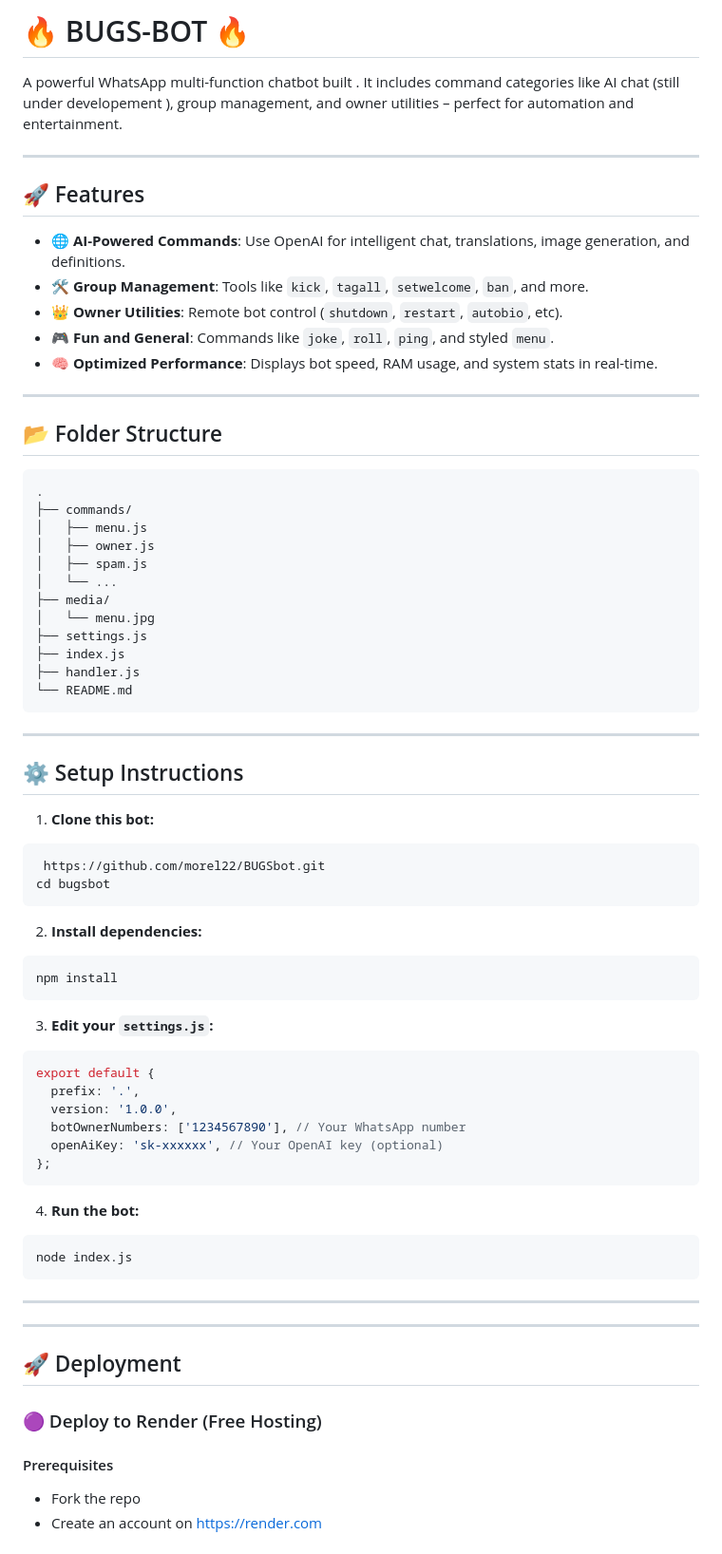
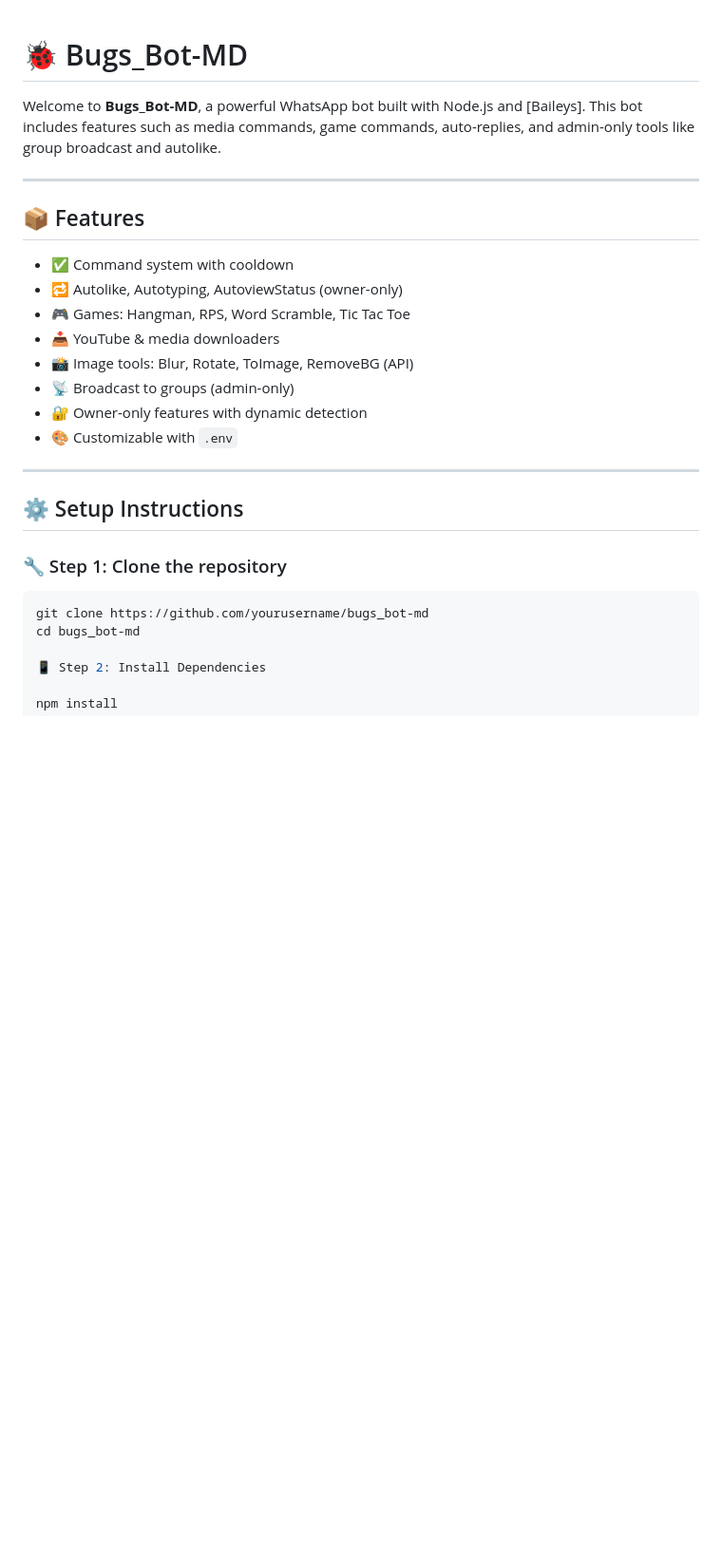
Before and after one commit to bugs-tech/BUGSbot, a Markdown page: readme.md, the part around one of its changes. Shown at 95% size. Rendered like a GitHub page; blank space fills up the shorter version.

````diff
--- a/readme.md
+++ b/readme.md
@@ -1,78 +1,31 @@
-# 🔥 BUGS-BOT 🔥
 
-A powerful WhatsApp multi-function chatbot built . It includes command categories like AI chat (still under developement ), group management, and owner utilities – perfect for automation and entertainment.
+
+# 🐞 Bugs_Bot-MD
+
+Welcome to **Bugs_Bot-MD**, a powerful WhatsApp bot built with Node.js and [Baileys]. This bot includes features such as media commands, game commands, auto-replies, and admin-only tools like group broadcast and autolike.
 
 ---
 
-## 🚀 Features
+## 📦 Features
 
-* 🌐 **AI-Powered Commands**: Use OpenAI for intelligent chat, translations, image generation, and definitions.
-* 🛠 **Group Management**: Tools like `kick`, `tagall`, `setwelcome`, `ban`, and more.
-* 👑 **Owner Utilities**: Remote bot control (`shutdown`, `restart`, `autobio`, etc).
-* 🎮 **Fun and General**: Commands like `joke`, `roll`, `ping`, and styled `menu`.
-* 🧠 **Optimized Performance**: Displays bot speed, RAM usage, and system stats in real-time.
-
----
-
-## 📂 Folder Structure
-
-```
-.
-├── commands/
-│   ├── menu.js
-│   ├── owner.js
-│   ├── spam.js
-│   └── ...
-├── media/
-│   └── menu.jpg
-├── settings.js
-├── index.js
-├── handler.js
-└── README.md
-```
+- ✅ Command system with cooldown
+- 🔁 Autolike, Autotyping, AutoviewStatus (owner-only)
+- 🎮 Games: Hangman, RPS, Word Scramble, Tic Tac Toe
+- 📥 YouTube & media downloaders
+- 📸 Image tools: Blur, Rotate, ToImage, RemoveBG (API)
+- 📡 Broadcast to groups (admin-only)
+- 🔐 Owner-only features with dynamic detection
+- 🎨 Customizable with `.env`
 
 ---
 
 ## ⚙️ Setup Instructions
 
-1. **Clone this bot:**
+### 🔧 Step 1: Clone the repository
 
 ```bash
- https://github.com/morel22/BUGSbot.git
-cd bugsbot
-```
+git clone https://github.com/yourusername/bugs_bot-md
+cd bugs_bot-md
 
-2. **Install dependencies:**
+📱 Step 2: Install Dependencies
 
-```bash
-npm install
-```
-
-3. **Edit your `settings.js`:**
-
-```js
-export default {
-  prefix: '.',
-  version: '1.0.0',
-  botOwnerNumbers: ['1234567890'], // Your WhatsApp number
-  openAiKey: 'sk-xxxxxx', // Your OpenAI key (optional)
-};
-```
-
-4. **Run the bot:**
-
-```bash
-node index.js
-```
-
----
----
-
-## 🚀 Deployment
-
-### 🟣 Deploy to Render (Free Hosting)
-
-#### Prerequisites
-- Fork the repo
-- Create an account on [https://render.com](https://render.com)
-
````
Also changed, not shown: other parts of readme.md (+115 -51 lines).
